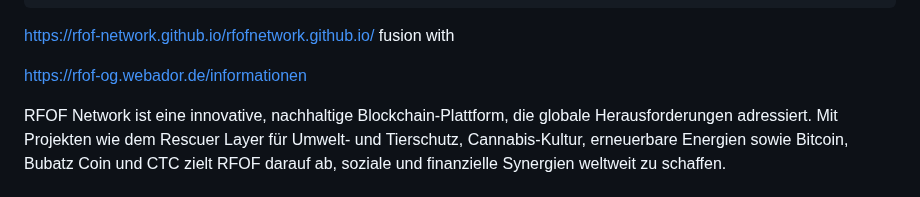
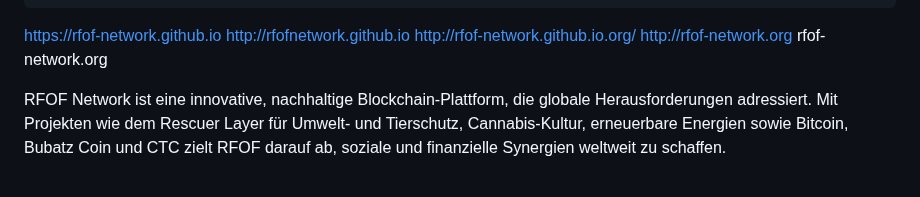
Before and after one commit to RFOF-NETWORK/rfof-network.org, a Markdown page: README.md, the part around the change. GitHub-like rendering.

````diff
--- a/README.md
+++ b/README.md
@@ -31,11 +31,11 @@ project-root/
     └── devcontainer.json
 ```
 
-https://rfof-network.github.io/rfofnetwork.github.io/
-fusion with
-
-https://rfof-og.webador.de/informationen
-
+https://rfof-network.github.io
+http://rfofnetwork.github.io
+http://rfof-network.github.io.org/
+http://rfof-network.org
+rfof-network.org
 
 RFOF Network ist eine innovative, nachhaltige Blockchain-Plattform, die globale Herausforderungen adressiert. Mit Projekten wie dem Rescuer Layer für Umwelt- und Tierschutz, Cannabis-Kultur, erneuerbare Energien sowie Bitcoin, Bubatz Coin und CTC zielt RFOF darauf ab, soziale und finanzielle Synergien weltweit zu schaffen.
 # RFOF Network - Blockchain für globale Lösungen
````
